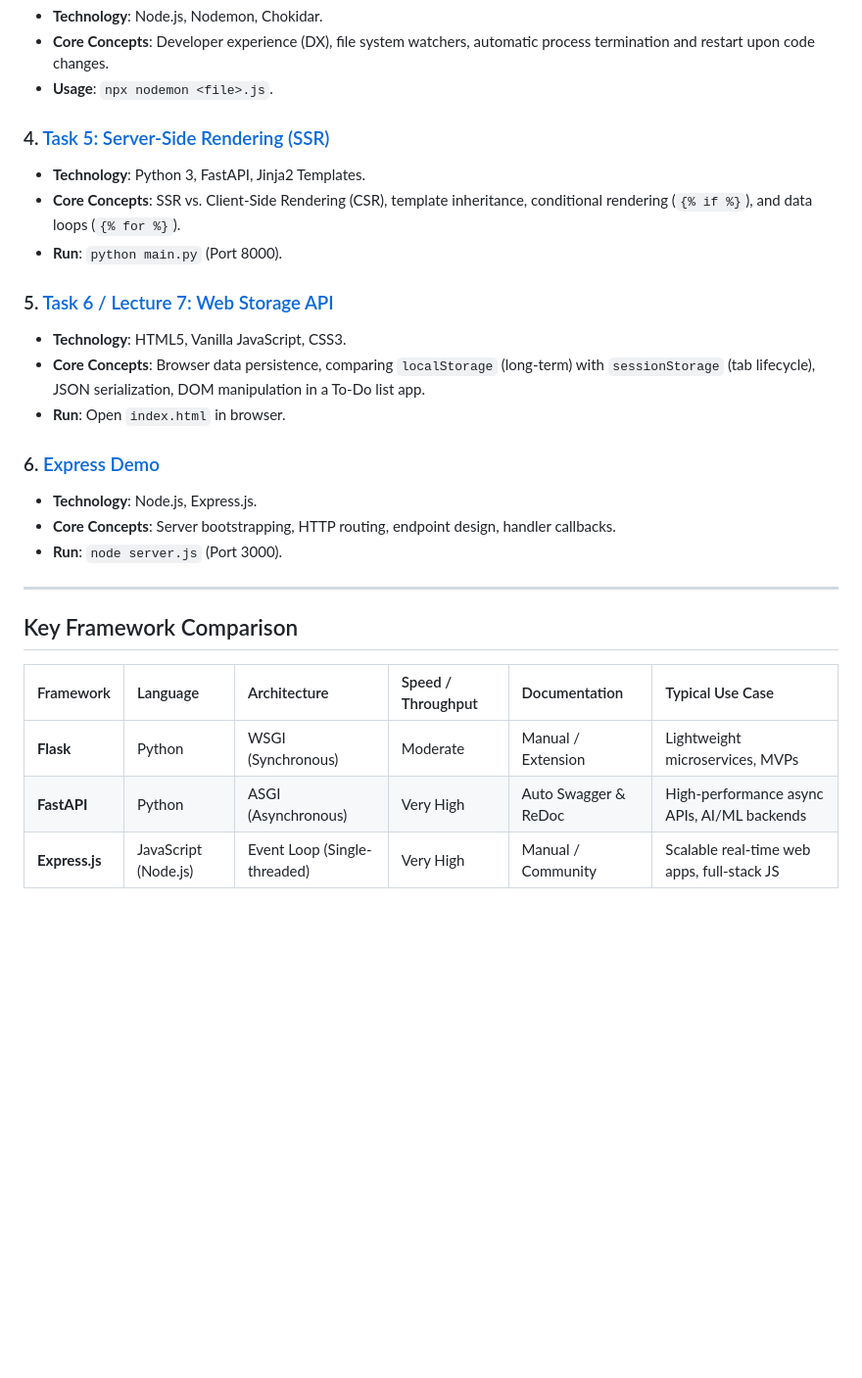
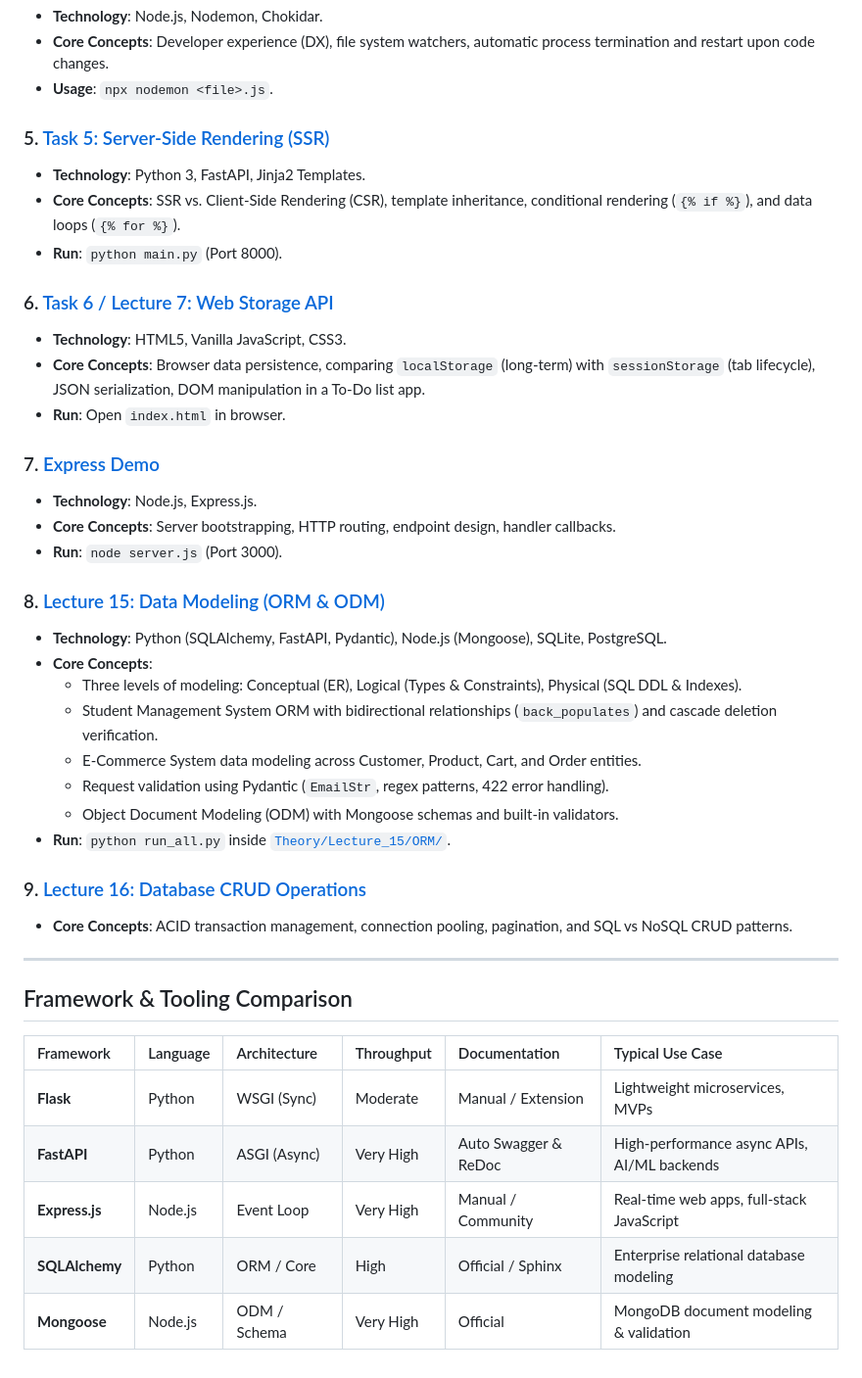
Before and after one commit to bhatt-kanishka/Backend_Development, a Markdown page: Theory/Readme.md, the part around one of its changes. Shown at 98% size. GitHub-like rendering; blank space fills up the shorter version.

```diff
--- a/Theory/Readme.md
+++ b/Theory/Readme.md
@@ -54,27 +83,42 @@ Theory/
 * **Core Concepts**: Developer experience (DX), file system watchers, automatic process termination and restart upon code changes.
 * **Usage**: `npx nodemon <file>.js`.
 
-### 4. [Task 5: Server-Side Rendering (SSR)](file:///d:/Desktop/Backend%20Development/Theory/ssr_demmo_Task_5/Readme.md)
+### 5. [Task 5: Server-Side Rendering (SSR)](file:///d:/Desktop/Backend%20Development/Theory/ssr_demmo_Task_5/Readme.md)
 * **Technology**: Python 3, FastAPI, Jinja2 Templates.
 * **Core Concepts**: SSR vs. Client-Side Rendering (CSR), template inheritance, conditional rendering (`{% if %}`), and data loops (`{% for %}`).
 * **Run**: `python main.py` (Port 8000).
 
-### 5. [Task 6 / Lecture 7: Web Storage API](file:///d:/Desktop/Backend%20Development/Theory/Task-6/lecture7/Readme.md)
+### 6. [Task 6 / Lecture 7: Web Storage API](file:///d:/Desktop/Backend%20Development/Theory/Task-6/lecture7/Readme.md)
 * **Technology**: HTML5, Vanilla JavaScript, CSS3.
 * **Core Concepts**: Browser data persistence, comparing `localStorage` (long-term) with `sessionStorage` (tab lifecycle), JSON serialization, DOM manipulation in a To-Do list app.
 * **Run**: Open `index.html` in browser.
 
-### 6. [Express Demo](file:///d:/Desktop/Backend%20Development/Theory/express-demo/Readme.md)
+### 7. [Express Demo](file:///d:/Desktop/Backend%20Development/Theory/express-demo/Readme.md)
 * **Technology**: Node.js, Express.js.
 * **Core Concepts**: Server bootstrapping, HTTP routing, endpoint design, handler callbacks.
 * **Run**: `node server.js` (Port 3000).
 
+### 8. [Lecture 15: Data Modeling (ORM & ODM)](file:///d:/Desktop/Backend%20Development/Theory/Lecture_15/ORM/Readme.md)
+* **Technology**: Python (SQLAlchemy, FastAPI, Pydantic), Node.js (Mongoose), SQLite, PostgreSQL.
+* **Core Concepts**:
+  - Three levels of modeling: Conceptual (ER), Logical (Types & Constraints), Physical (SQL DDL & Indexes).
+  - Student Management System ORM with bidirectional relationships (`back_populates`) and cascade deletion verification.
+  - E-Commerce System data modeling across Customer, Product, Cart, and Order entities.
+  - Request validation using Pydantic (`EmailStr`, regex patterns, 422 error handling).
+  - Object Document Modeling (ODM) with Mongoose schemas and built-in validators.
+* **Run**: `python run_all.py` inside [`Theory/Lecture_15/ORM/`](file:///d:/Desktop/Backend%20Development/Theory/Lecture_15/ORM/).
+
+### 9. [Lecture 16: Database CRUD Operations](file:///d:/Desktop/Backend%20Development/Theory/Lecture_16/Readme.md)
+* **Core Concepts**: ACID transaction management, connection pooling, pagination, and SQL vs NoSQL CRUD patterns.
+
 ---
 
-## Key Framework Comparison
+## Framework & Tooling Comparison
 
-| Framework | Language | Architecture | Speed / Throughput | Documentation | Typical Use Case |
+| Framework | Language | Architecture | Throughput | Documentation | Typical Use Case |
 | :--- | :--- | :--- | :--- | :--- | :--- |
-| **Flask** | Python | WSGI (Synchronous) | Moderate | Manual / Extension | Lightweight microservices, MVPs |
-| **FastAPI** | Python | ASGI (Asynchronous) | Very High | Auto Swagger & ReDoc | High-performance async APIs, AI/ML backends |
-| **Express.js** | JavaScript (Node.js) | Event Loop (Single-threaded) | Very High | Manual / Community | Scalable real-time web apps, full-stack JS |
+| **Flask** | Python | WSGI (Sync) | Moderate | Manual / Extension | Lightweight microservices, MVPs |
+| **FastAPI** | Python | ASGI (Async) | Very High | Auto Swagger & ReDoc | High-performance async APIs, AI/ML backends |
+| **Express.js** | Node.js | Event Loop | Very High | Manual / Community | Real-time web apps, full-stack JavaScript |
+| **SQLAlchemy**| Python | ORM / Core | High | Official / Sphinx | Enterprise relational database modeling |
+| **Mongoose** | Node.js | ODM / Schema | Very High | Official | MongoDB document modeling & validation |
```
Also changed, not shown: other parts of Theory/Readme.md (+34 -5 lines).
